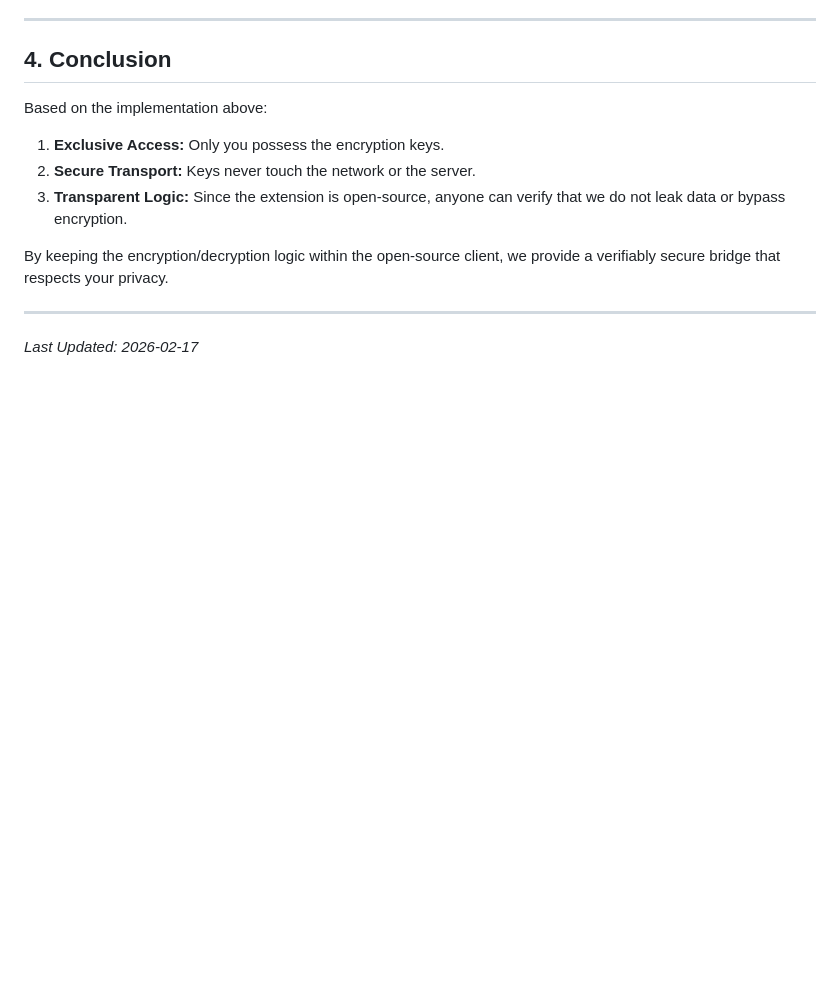
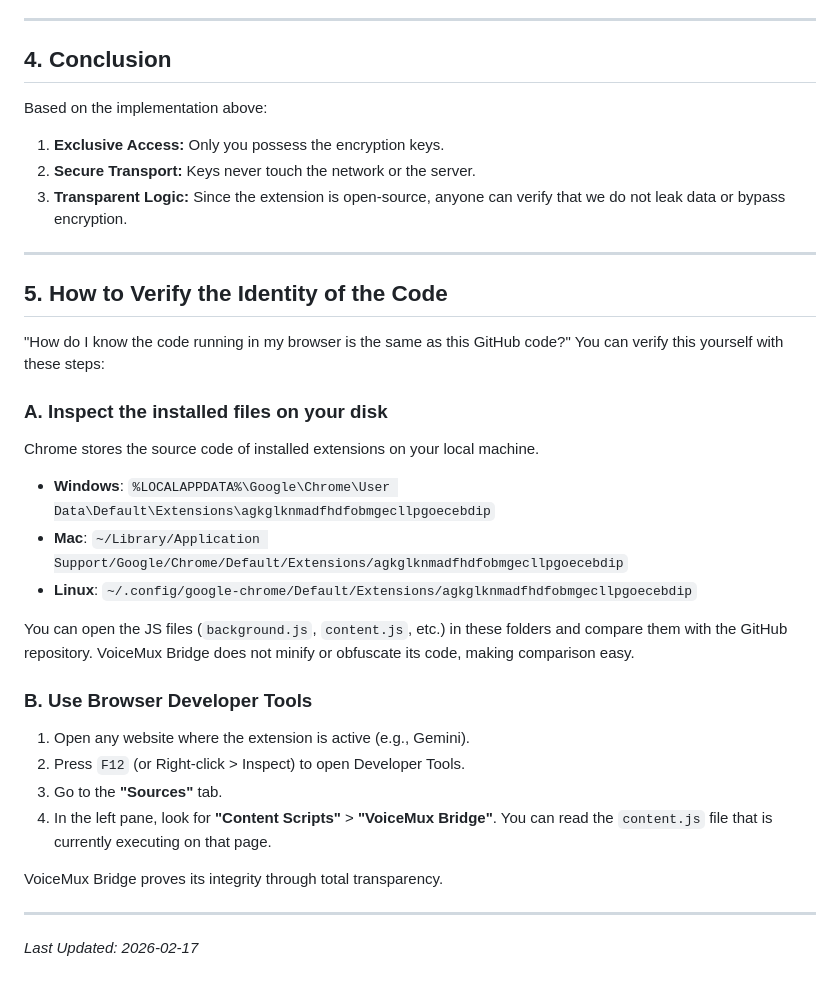
Before and after one commit to Kaneta/voicemux-bridge, a Markdown page: docs/E2EE_IMPLEMENTATION_EN.md, the part around the change. Drawn GitHub-style; blank space fills up the shorter version.

```diff
--- a/docs/E2EE_IMPLEMENTATION_EN.md
+++ b/docs/E2EE_IMPLEMENTATION_EN.md
@@ -73,7 +73,27 @@ Based on the implementation above:
 2. **Secure Transport:** Keys never touch the network or the server.
 3. **Transparent Logic:** Since the extension is open-source, anyone can verify that we do not leak data or bypass encryption.
 
-By keeping the encryption/decryption logic within the open-source client, we provide a verifiably secure bridge that respects your privacy.
+---
+
+## 5. How to Verify the Identity of the Code
+"How do I know the code running in my browser is the same as this GitHub code?" You can verify this yourself with these steps:
+
+### A. Inspect the installed files on your disk
+Chrome stores the source code of installed extensions on your local machine.
+
+- **Windows**: `%LOCALAPPDATA%\Google\Chrome\User Data\Default\Extensions\agkglknmadfhdfobmgecllpgoecebdip`
+- **Mac**: `~/Library/Application Support/Google/Chrome/Default/Extensions/agkglknmadfhdfobmgecllpgoecebdip`
+- **Linux**: `~/.config/google-chrome/Default/Extensions/agkglknmadfhdfobmgecllpgoecebdip`
+
+You can open the JS files (`background.js`, `content.js`, etc.) in these folders and compare them with the GitHub repository. VoiceMux Bridge does not minify or obfuscate its code, making comparison easy.
+
+### B. Use Browser Developer Tools
+1. Open any website where the extension is active (e.g., Gemini).
+2. Press `F12` (or Right-click > Inspect) to open Developer Tools.
+3. Go to the **"Sources"** tab.
+4. In the left pane, look for **"Content Scripts"** > **"VoiceMux Bridge"**. You can read the `content.js` file that is currently executing on that page.
+
+VoiceMux Bridge proves its integrity through total transparency.
 
 ---
 *Last Updated: 2026-02-17*
```
Also changed, not shown: docs/E2EE_IMPLEMENTATION_JA.md (+21 -1 lines).
